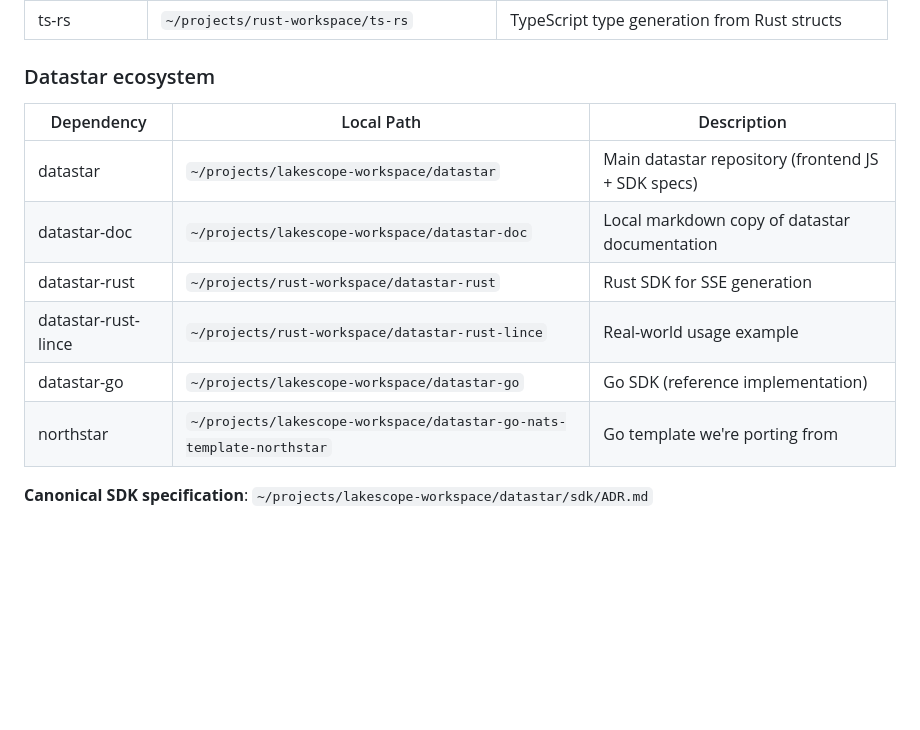
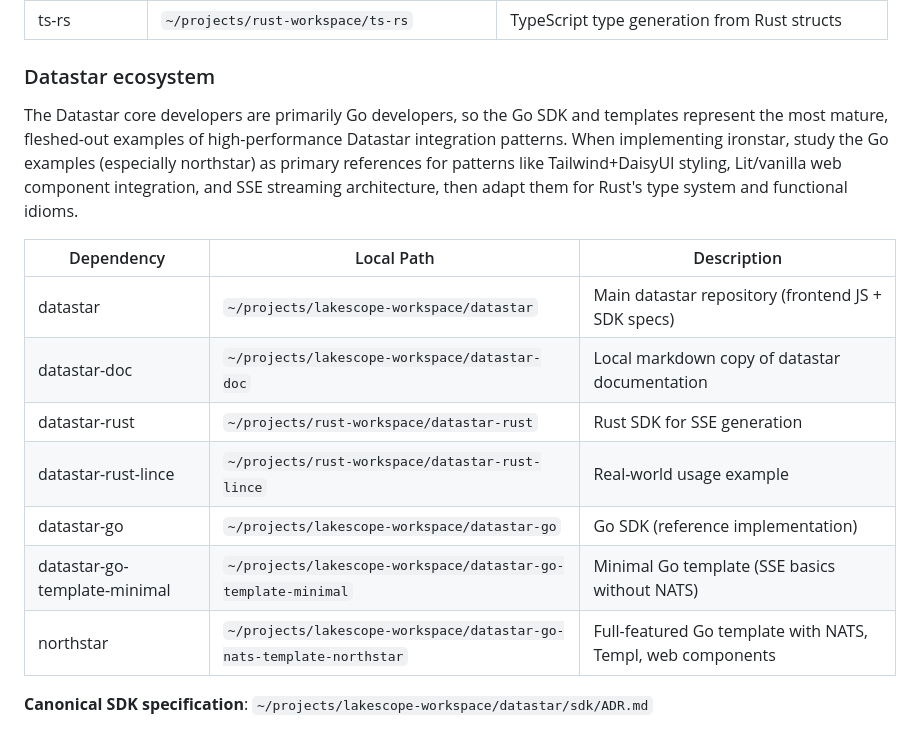
Before and after one commit to sciexp/ironstar, a Markdown page: CLAUDE.md, the part around the change. GitHub-like rendering; blank space fills up the shorter version.

Commit message:
docs: add Go template references and explain their value as primary examples

```diff
--- a/CLAUDE.md
+++ b/CLAUDE.md
@@ -66,6 +66,9 @@ All dependencies with local source code available for reference.
 
 ### Datastar ecosystem
 
+The Datastar core developers are primarily Go developers, so the Go SDK and templates represent the most mature, fleshed-out examples of high-performance Datastar integration patterns.
+When implementing ironstar, study the Go examples (especially northstar) as primary references for patterns like Tailwind+DaisyUI styling, Lit/vanilla web component integration, and SSE streaming architecture, then adapt them for Rust's type system and functional idioms.
+
 | Dependency | Local Path | Description |
 |------------|------------|-------------|
 | datastar | `~/projects/lakescope-workspace/datastar` | Main datastar repository (frontend JS + SDK specs) |
@@ -73,7 +76,8 @@ All dependencies with local source code available for reference.
 | datastar-rust | `~/projects/rust-workspace/datastar-rust` | Rust SDK for SSE generation |
 | datastar-rust-lince | `~/projects/rust-workspace/datastar-rust-lince` | Real-world usage example |
 | datastar-go | `~/projects/lakescope-workspace/datastar-go` | Go SDK (reference implementation) |
-| northstar | `~/projects/lakescope-workspace/datastar-go-nats-template-northstar` | Go template we're porting from |
+| datastar-go-template-minimal | `~/projects/lakescope-workspace/datastar-go-template-minimal` | Minimal Go template (SSE basics without NATS) |
+| northstar | `~/projects/lakescope-workspace/datastar-go-nats-template-northstar` | Full-featured Go template with NATS, Templ, web components |
 
 **Canonical SDK specification**: `~/projects/lakescope-workspace/datastar/sdk/ADR.md`
 
```
